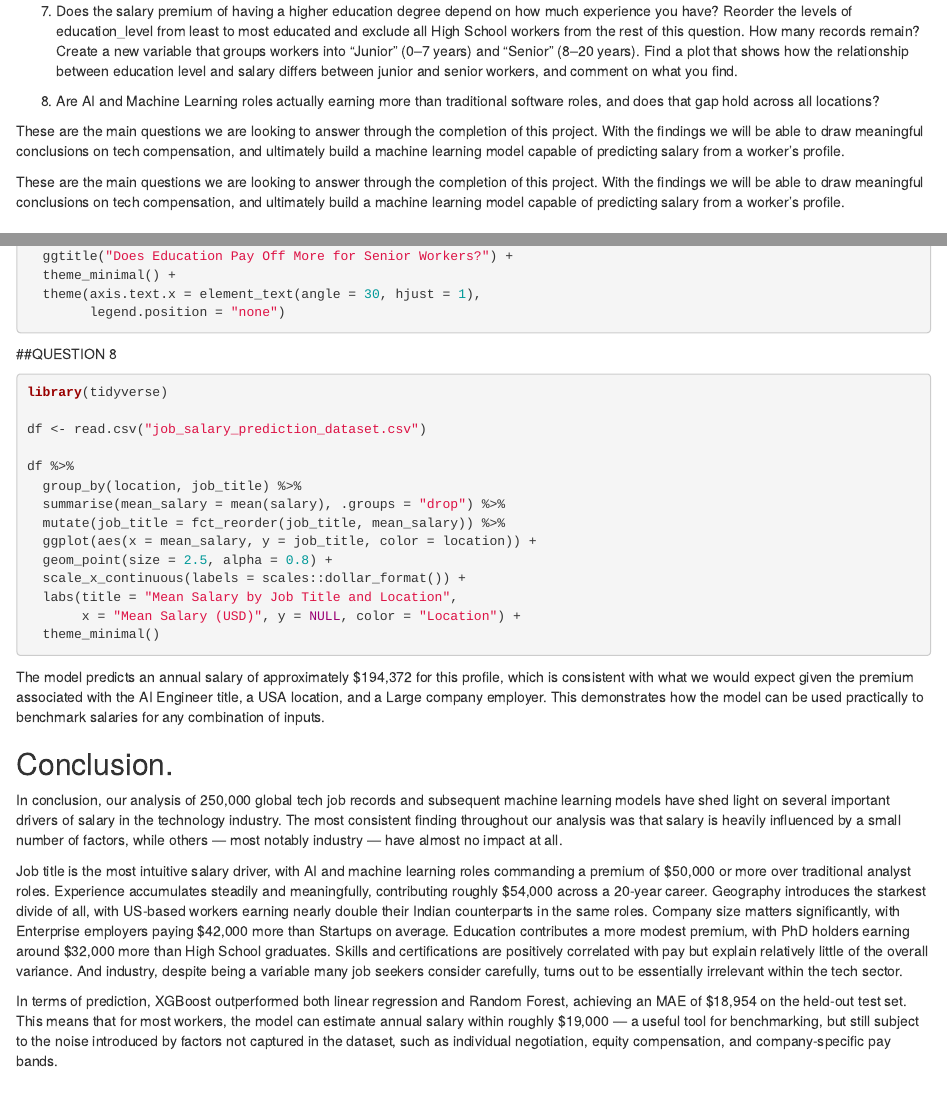
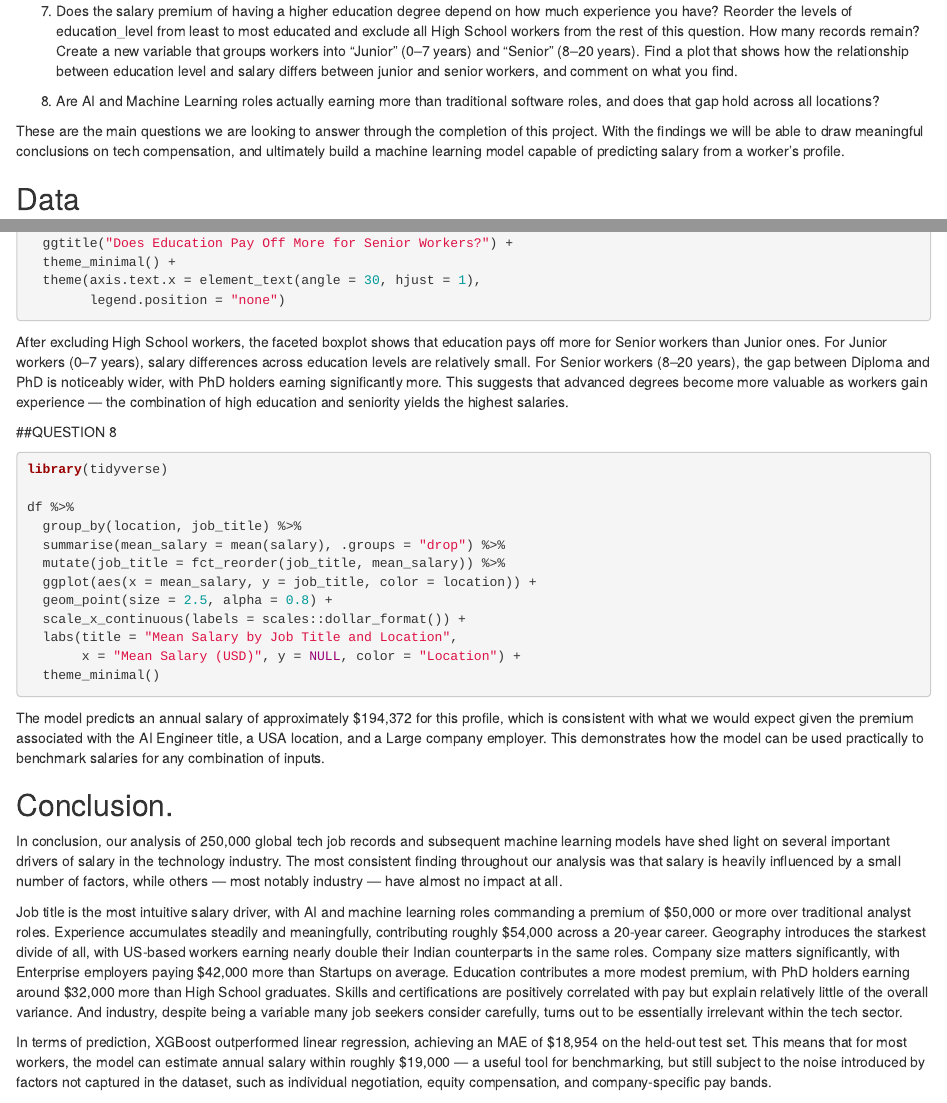
Before and after one commit to shivamanishr/FinalProject, an R Markdown document (FinalProject.Rmd): the page in a window 1100 px wide, from 440 px down, and a second part further down, joined at a grey line. Rendered offline with R 4.5, knitr and Pandoc, with nearby package versions; the code chunks are not run, so their results and figures are left out.

Commit message:
few corrections

````diff
--- a/FinalProject.Rmd
+++ b/FinalProject.Rmd
@@ -22,13 +22,6 @@
 
 
 8. Are AI and Machine Learning roles actually earning more than traditional software roles, and does that gap hold across all locations?
-
-These are the main questions we are looking to answer through the
-completion of this project. With the findings we will be able to draw
-meaningful conclusions on tech compensation, and ultimately build a
-machine learning model capable of predicting salary from a worker's
-profile.
-
 
 These are the main questions we are looking to answer through the completion of this project. With the findings we will be able to draw meaningful conclusions on tech compensation, and ultimately build a machine learning model capable of predicting salary from a worker's profile.
 
@@ -634,13 +627,11 @@
         legend.position = "none")
 ```
 
-
+After excluding High School workers, the faceted boxplot shows that education pays off more for Senior workers than Junior ones. For Junior workers (0–7 years), salary differences across education levels are relatively small. For Senior workers (8–20 years), the gap between Diploma and PhD is noticeably wider, with PhD holders earning significantly more. This suggests that advanced degrees become more valuable as workers gain experience — the combination of high education and seniority yields the highest salaries.
 
 ##QUESTION 8
 ```{r}
 library(tidyverse)
-
-df <- read.csv("job_salary_prediction_dataset.csv")
 
 df %>%
   group_by(location, job_title) %>%
@@ -662,6 +653,6 @@
 
 Job title is the most intuitive salary driver, with AI and machine learning roles commanding a premium of $50,000 or more over traditional analyst roles. Experience accumulates steadily and meaningfully, contributing roughly $54,000 across a 20-year career. Geography introduces the starkest divide of all, with US-based workers earning nearly double their Indian counterparts in the same roles. Company size matters significantly, with Enterprise employers paying $42,000 more than Startups on average. Education contributes a more modest premium, with PhD holders earning around $32,000 more than High School graduates. Skills and certifications are positively correlated with pay but explain relatively little of the overall variance. And industry, despite being a variable many job seekers consider carefully, turns out to be essentially irrelevant within the tech sector.
 
-In terms of prediction, XGBoost outperformed both linear regression and Random Forest, achieving an MAE of $18,954 on the held-out test set. This means that for most workers, the model can estimate annual salary within roughly $19,000 — a useful tool for benchmarking, but still subject to the noise introduced by factors not captured in the dataset, such as individual negotiation, equity compensation, and company-specific pay bands.
+In terms of prediction, XGBoost outperformed linear regression, achieving an MAE of $18,954 on the held-out test set. This means that for most workers, the model can estimate annual salary within roughly $19,000 — a useful tool for benchmarking, but still subject to the noise introduced by factors not captured in the dataset, such as individual negotiation, equity compensation, and company-specific pay bands.
 
 Further research could explore interaction effects — for example, whether the experience premium is larger for AI Engineers than for Data Analysts — and whether the location effect is stable across all job titles or concentrated in certain roles. Incorporating additional variables such as programming language, years at current company, and total compensation (including equity) would also improve the model's practical utility.
````
Also changed, not shown: FinalProject.Rmd (8 more changed lines).
